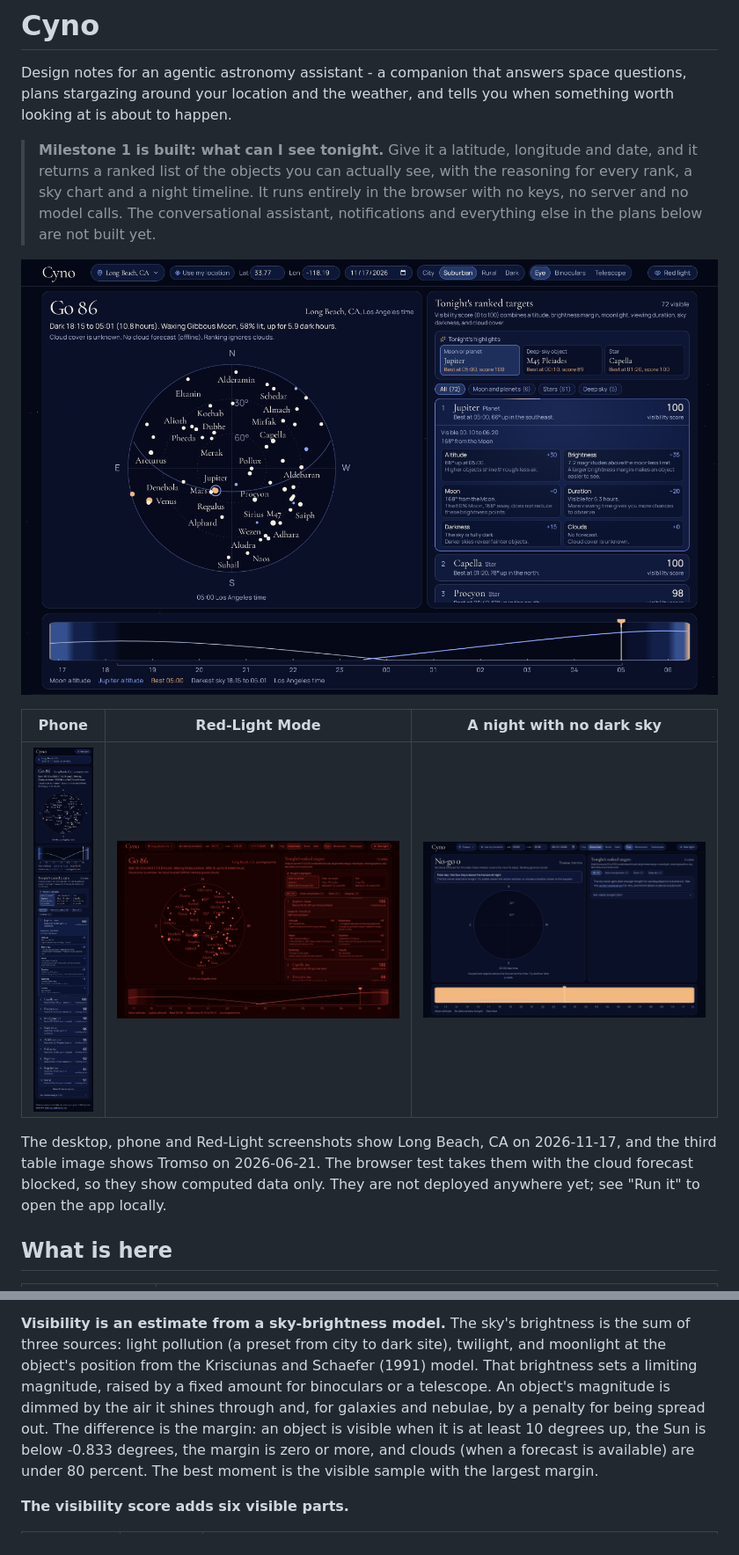
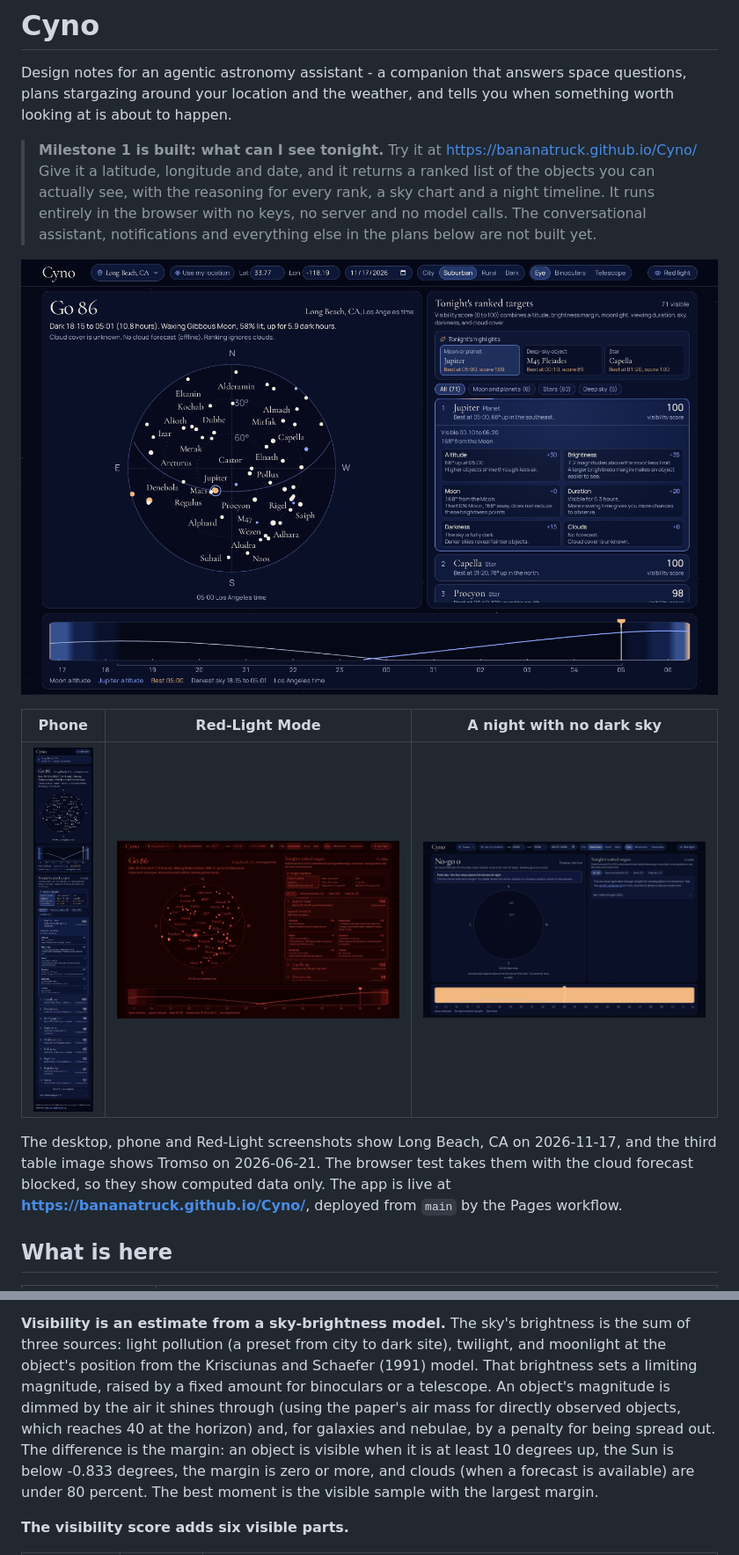
Before and after one commit to bananatruck/Cyno, a Markdown page: README.md, 2 parts joined by grey strips. Shown at 88% size. GitHub-like rendering; pictures changed too: docs/screenshots/desktop.png, docs/screenshots/phone.png, docs/screenshots/polar-day.png.

Commit message:
Link the live site in the README and refresh the screenshots
The app is live at https://bananatruck.github.io/Cyno/. The README also
states the new no-go rule and the extinction air mass, and the screenshots
show the current UI.

```diff
--- a/README.md
+++ b/README.md
@@ -4,7 +4,7 @@ Design notes for an agentic astronomy assistant - a companion that answers
 space questions, plans stargazing around your location and the weather, and
 tells you when something worth looking at is about to happen.
 
-> **Milestone 1 is built: what can I see tonight.**
+> **Milestone 1 is built: what can I see tonight.** Try it at https://bananatruck.github.io/Cyno/
 > Give it a latitude, longitude and date, and it returns a ranked list of the objects you can actually see, with the reasoning for every rank, a sky chart and a night timeline.
 > It runs entirely in the browser with no keys, no server and no model calls.
 > The conversational assistant, notifications and everything else in the plans below are not built yet.
@@ -17,7 +17,7 @@ tells you when something worth looking at is about to happen.
 
 The desktop, phone and Red-Light screenshots show Long Beach, CA on 2026-11-17, and the third table image shows Tromso on 2026-06-21.
 The browser test takes them with the cloud forecast blocked, so they show computed data only.
-They are not deployed anywhere yet; see "Run it" to open the app locally.
+The app is live at **https://bananatruck.github.io/Cyno/**, deployed from `main` by the Pages workflow.
 
 ## What is here
 
@@ -108,7 +108,7 @@ Polar day, polar night and summer nights that never get fully dark are normal re
 **Visibility is an estimate from a sky-brightness model.**
 The sky's brightness is the sum of three sources: light pollution (a preset from city to dark site), twilight, and moonlight at the object's position from the Krisciunas and Schaefer (1991) model.
 That brightness sets a limiting magnitude, raised by a fixed amount for binoculars or a telescope.
-An object's magnitude is dimmed by the air it shines through and, for galaxies and nebulae, by a penalty for being spread out.
+An object's magnitude is dimmed by the air it shines through (using the paper's air mass for directly observed objects, which reaches 40 at the horizon) and, for galaxies and nebulae, by a penalty for being spread out.
 The difference is the margin: an object is visible when it is at least 10 degrees up, the Sun is below -0.833 degrees, the margin is zero or more, and clouds (when a forecast is available) are under 80 percent.
 The best moment is the visible sample with the largest margin.
 
```
Also changed, not shown: other parts of README.md (+1 -0 lines), docs/screenshots/input-error.png.
